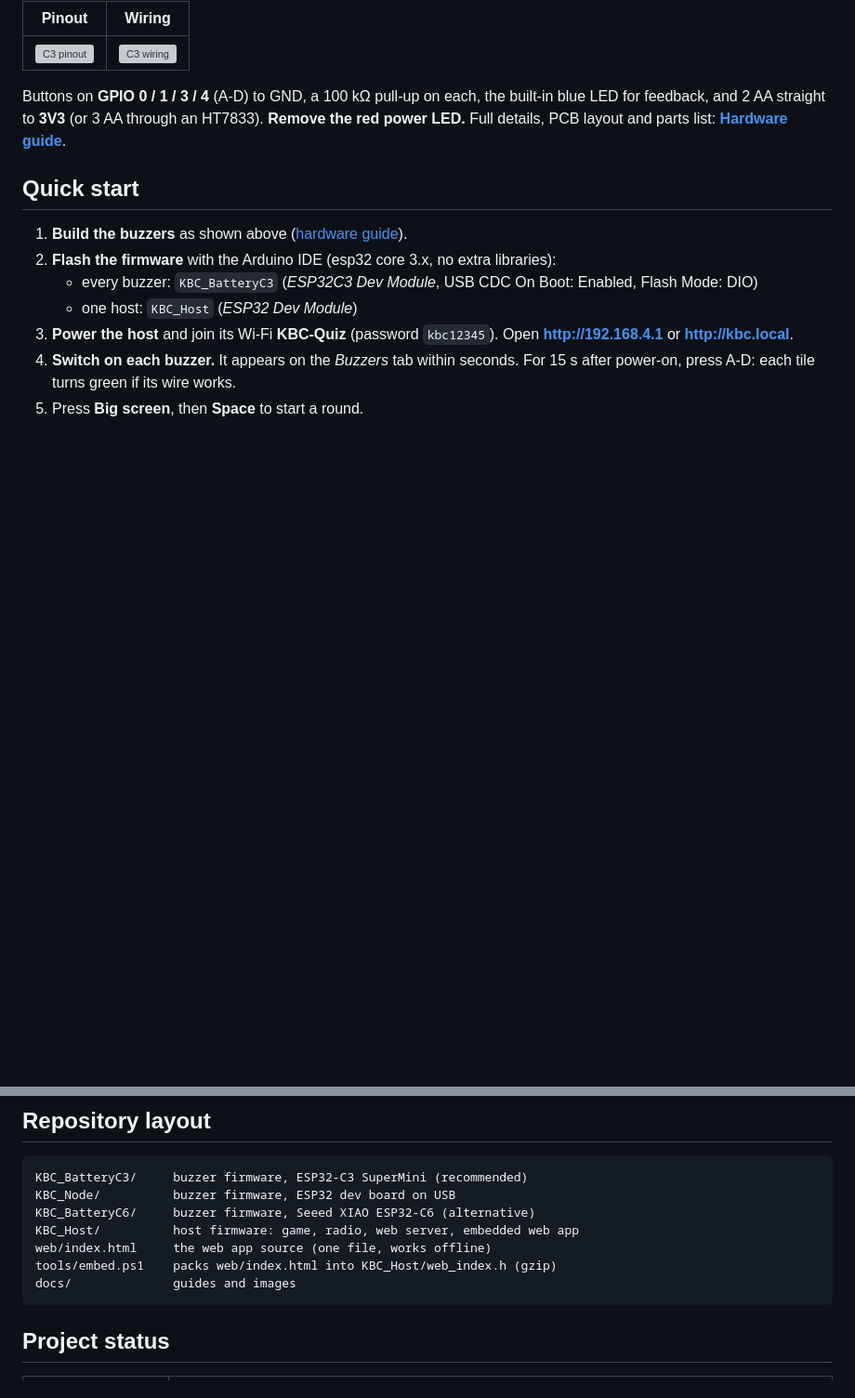
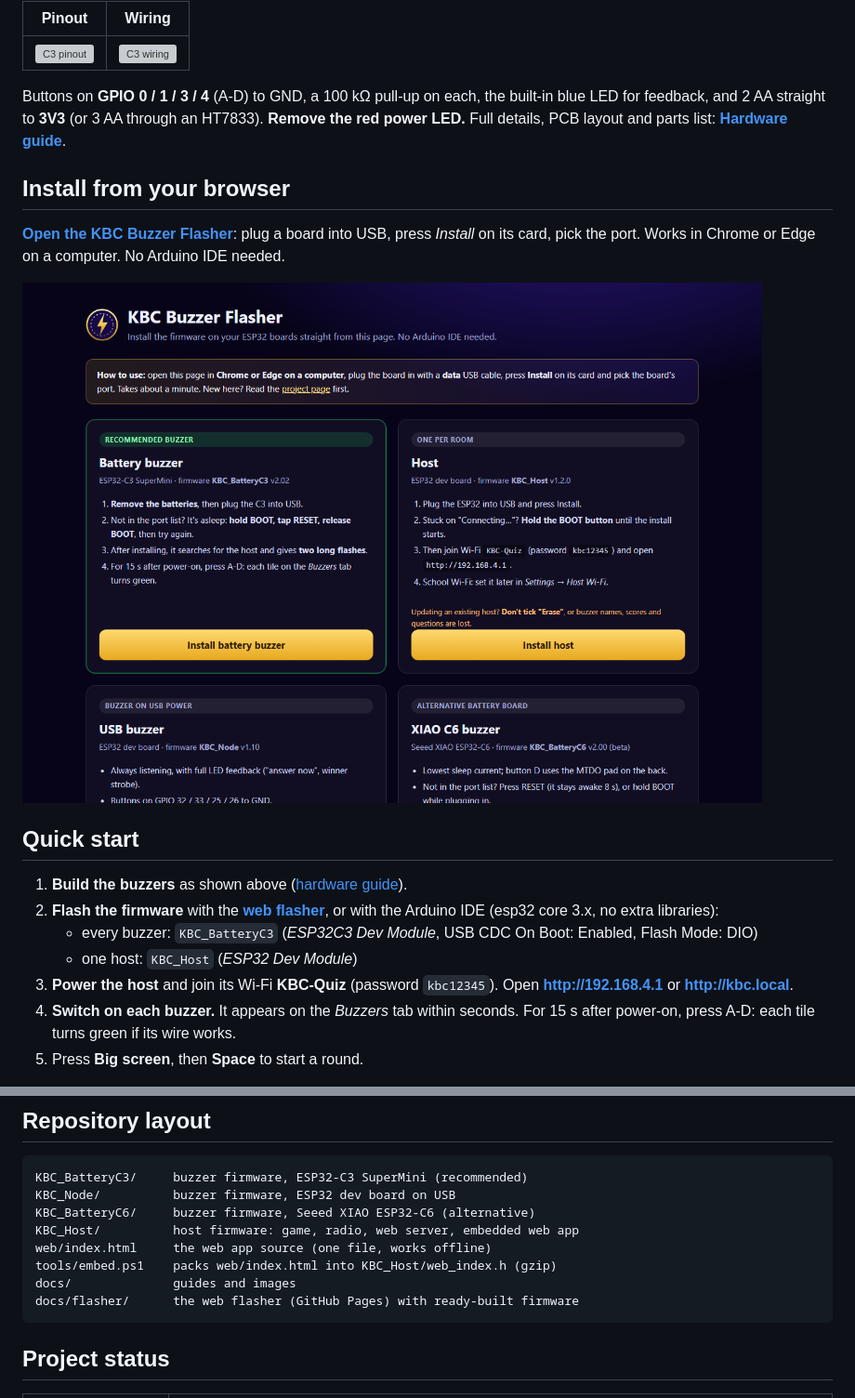
Before and after one commit to Shubhjaiswal408/kbc-fastest-finger-first, a Markdown page: README.md, 2 parts joined by grey strips. Shown at 93% size. Rendered like a GitHub page; pictures changed too: docs/images/flasher.png (added); blank space fills up the shorter version; grey boxes are pictures that could not be loaded.

````diff
--- a/README.md
+++ b/README.md
@@ -48,10 +48,17 @@ Buttons on **GPIO 0 / 1 / 3 / 4** (A-D) to GND, a 100 kΩ pull-up on each, the b
 for feedback, and 2 AA straight to **3V3** (or 3 AA through an HT7833). **Remove the red power LED.**
 Full details, PCB layout and parts list: **[Hardware guide](docs/HARDWARE.md)**.
 
+## Install from your browser
+
+**[Open the KBC Buzzer Flasher](https://shubhjaiswal408.github.io/kbc-fastest-finger-first/flasher/)**: plug a board into USB, press *Install* on its card,
+pick the port. Works in Chrome or Edge on a computer. No Arduino IDE needed.
+
+[![KBC Buzzer Flasher](docs/images/flasher.png)](https://shubhjaiswal408.github.io/kbc-fastest-finger-first/flasher/)
+
 ## Quick start
 
 1. **Build the buzzers** as shown above ([hardware guide](docs/HARDWARE.md)).
-2. **Flash the firmware** with the Arduino IDE (esp32 core 3.x, no extra libraries):
+2. **Flash the firmware** with the **[web flasher](https://shubhjaiswal408.github.io/kbc-fastest-finger-first/flasher/)**, or with the Arduino IDE (esp32 core 3.x, no extra libraries):
    - every buzzer: `KBC_BatteryC3` (*ESP32C3 Dev Module*, USB CDC On Boot: Enabled, Flash Mode: DIO)
    - one host: `KBC_Host` (*ESP32 Dev Module*)
 3. **Power the host** and join its Wi-Fi **KBC-Quiz** (password `kbc12345`). Open **http://192.168.4.1** or **http://kbc.local**.
@@ -80,6 +87,7 @@ KBC_Host/          host firmware: game, radio, web server, embedded web app
 web/index.html     the web app source (one file, works offline)
 tools/embed.ps1    packs web/index.html into KBC_Host/web_index.h (gzip)
 docs/              guides and images
+docs/flasher/      the web flasher (GitHub Pages) with ready-built firmware
 ```
 
 ## Project status
````
Also changed, not shown: docs/HARDWARE.md (+6 -1 lines), 11 other files.
